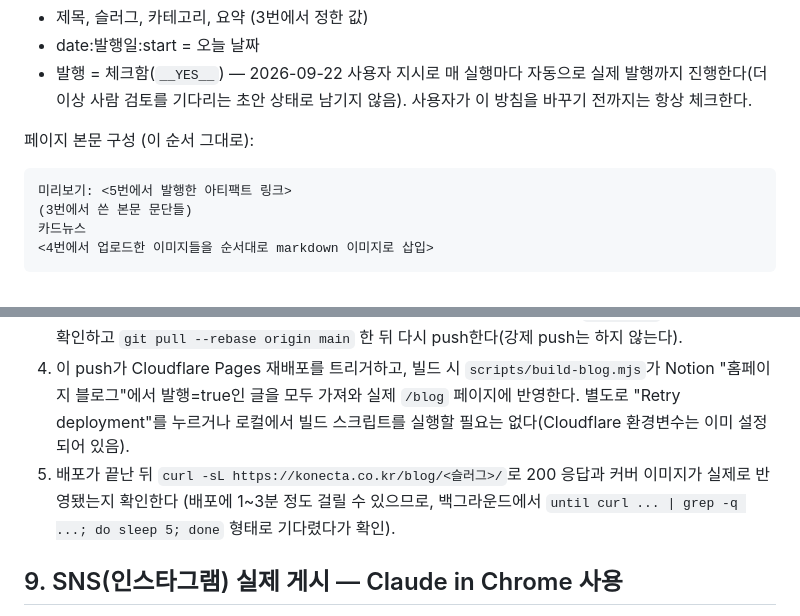
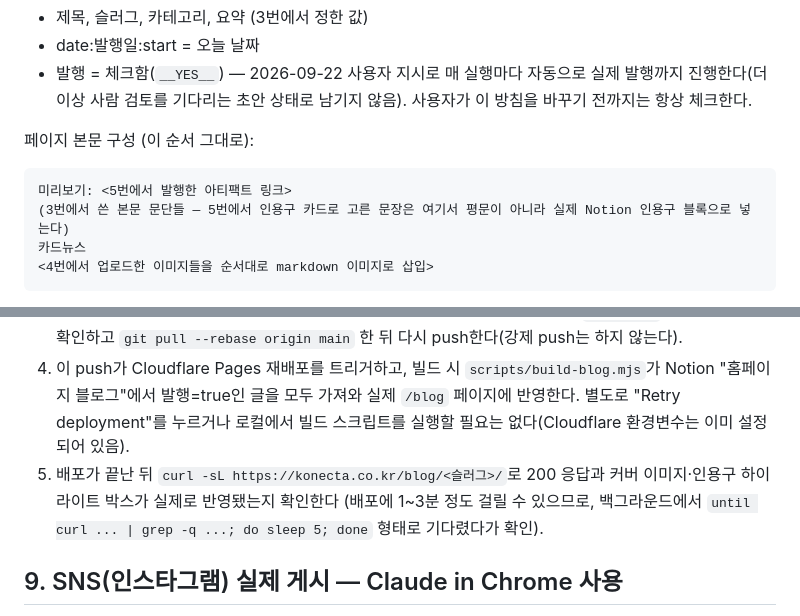
Before and after one commit to lucywon82-blip/konecta-homepage, a Markdown page: docs/routines/03_Konecta_매일_아침_블로그_자동_작성_워크플로우.md, 2 parts joined by grey strips. Rendered like a GitHub page.

Commit message:
docs: sync SKILL.md backup with the actually-confirmed live file
Two small wording refinements in the local SKILL.md (quote-block note
in step 6, highlight-box check in step 8) had drifted from this
backup. Verified byte-for-byte match with the live automation file
after this sync.

Co-Authored-By: Claude Sonnet 5 <noreply@anthropic.com>

````diff
--- a/docs/routines/03_Konecta_매일_아침_블로그_자동_작성_워크플로우.md
+++ b/docs/routines/03_Konecta_매일_아침_블로그_자동_작성_워크플로우.md
@@ -64,7 +64,7 @@ LIMIT 1
 페이지 본문 구성 (이 순서 그대로):
 ```
 미리보기: <5번에서 발행한 아티팩트 링크>
-(3번에서 쓴 본문 문단들)
+(3번에서 쓴 본문 문단들 — 5번에서 인용구 카드로 고른 문장은 여기서 평문이 아니라 실제 Notion 인용구 블록으로 넣는다)
 카드뉴스
 <4번에서 업로드한 이미지들을 순서대로 markdown 이미지로 삽입>
 ```
@@ -80,7 +80,7 @@ konecta-homepage 프로젝트(`C:\Users\kkimg\konecta-homepage`, GitHub: lucywon
 2. git add, commit(첫 줄은 영문 요약, 예: "Add YYYY-MM-DD blog content (<주제 요약>) and publish to homepage"), 커밋 메시지 끝에 "Co-Authored-By: Claude Sonnet 5 <noreply@anthropic.com>" 추가.
 3. `git push origin main` — konecta-homepage에 대한 push 승인은 이미 상시 허용되어 있으므로(2026-09-21부로) 매번 묻지 않는다. push가 non-fast-forward로 거부되면 `git fetch` 후 커밋 내용을 확인하고 `git pull --rebase origin main` 한 뒤 다시 push한다(강제 push는 하지 않는다).
 4. 이 push가 Cloudflare Pages 재배포를 트리거하고, 빌드 시 `scripts/build-blog.mjs`가 Notion "홈페이지 블로그"에서 발행=true인 글을 모두 가져와 실제 `/blog` 페이지에 반영한다. 별도로 "Retry deployment"를 누르거나 로컬에서 빌드 스크립트를 실행할 필요는 없다(Cloudflare 환경변수는 이미 설정되어 있음).
-5. 배포가 끝난 뒤 `curl -sL https://konecta.co.kr/blog/<슬러그>/`로 200 응답과 커버 이미지가 실제로 반영됐는지 확인한다 (배포에 1~3분 정도 걸릴 수 있으므로, 백그라운드에서 `until curl ... | grep -q ...; do sleep 5; done` 형태로 기다렸다가 확인).
+5. 배포가 끝난 뒤 `curl -sL https://konecta.co.kr/blog/<슬러그>/`로 200 응답과 커버 이미지·인용구 하이라이트 박스가 실제로 반영됐는지 확인한다 (배포에 1~3분 정도 걸릴 수 있으므로, 백그라운드에서 `until curl ... | grep -q ...; do sleep 5; done` 형태로 기다렸다가 확인).
 
 ## 9. SNS(인스타그램) 실제 게시 — Claude in Chrome 사용
 Konecta의 정식 인스타그램 계정은 **`@konecta.2026`** 이다(2026-09-22부로 확정, 기존 `@konecta.co.kr`/`noriter_beautycenter`는 더 이상 쓰지 않음).
````
